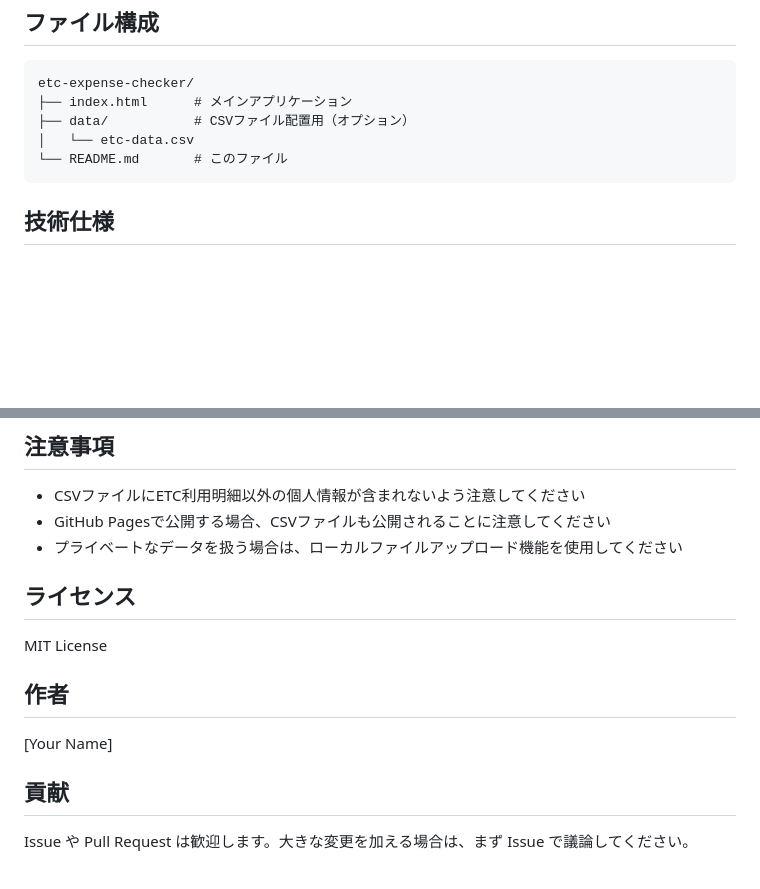
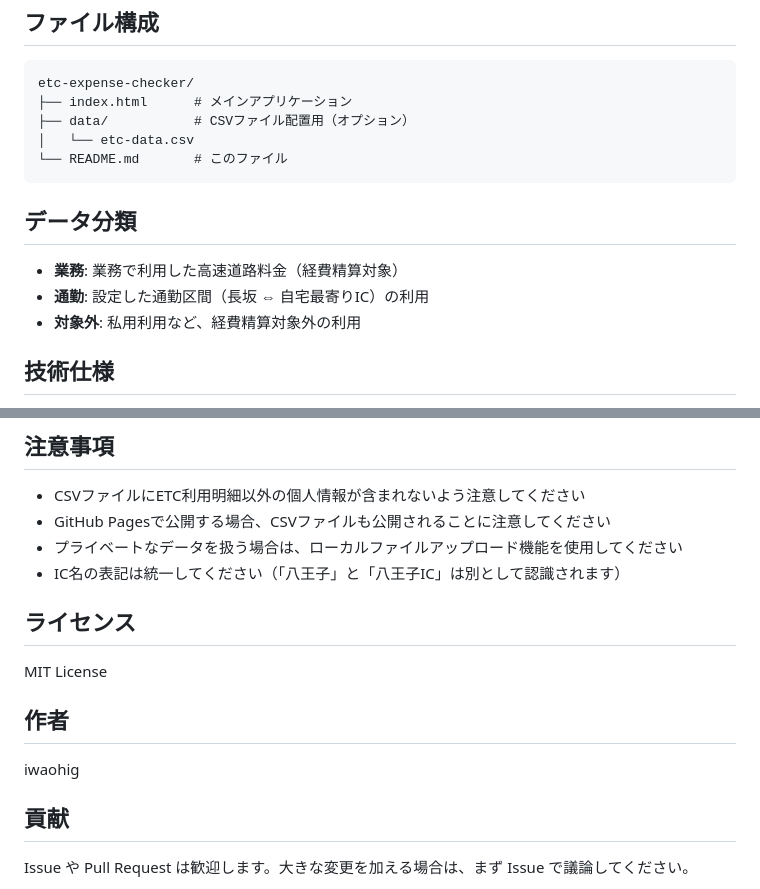
Before and after one commit to iwaohig/etc-expense-checker, a Markdown page: readme.md, 2 parts joined by grey strips. GitHub-like rendering; blank space fills up the shorter version.

````diff
--- a/readme.md
+++ b/readme.md
@@ -94,6 +103,12 @@ etc-expense-checker/
 └── README.md       # このファイル
 ```
 
+## データ分類
+
+- **業務**: 業務で利用した高速道路料金（経費精算対象）
+- **通勤**: 設定した通勤区間（長坂 ⇔ 自宅最寄りIC）の利用
+- **対象外**: 私用利用など、経費精算対象外の利用
+
 ## 技術仕様
 
 - **フロントエンド**: Vanilla JavaScript, HTML5, CSS3
@@ -106,6 +121,7 @@ etc-expense-checker/
 - CSVファイルにETC利用明細以外の個人情報が含まれないよう注意してください
 - GitHub Pagesで公開する場合、CSVファイルも公開されることに注意してください
 - プライベートなデータを扱う場合は、ローカルファイルアップロード機能を使用してください
+- IC名の表記は統一してください（「八王子」と「八王子IC」は別として認識されます）
 
 ## ライセンス
 
@@ -113,7 +129,7 @@ MIT License
 
 ## 作者
 
-[Your Name]
+iwaohig
 
 ## 貢献
 
````
Also changed, not shown: other parts of readme.md (+17 -8 lines).
